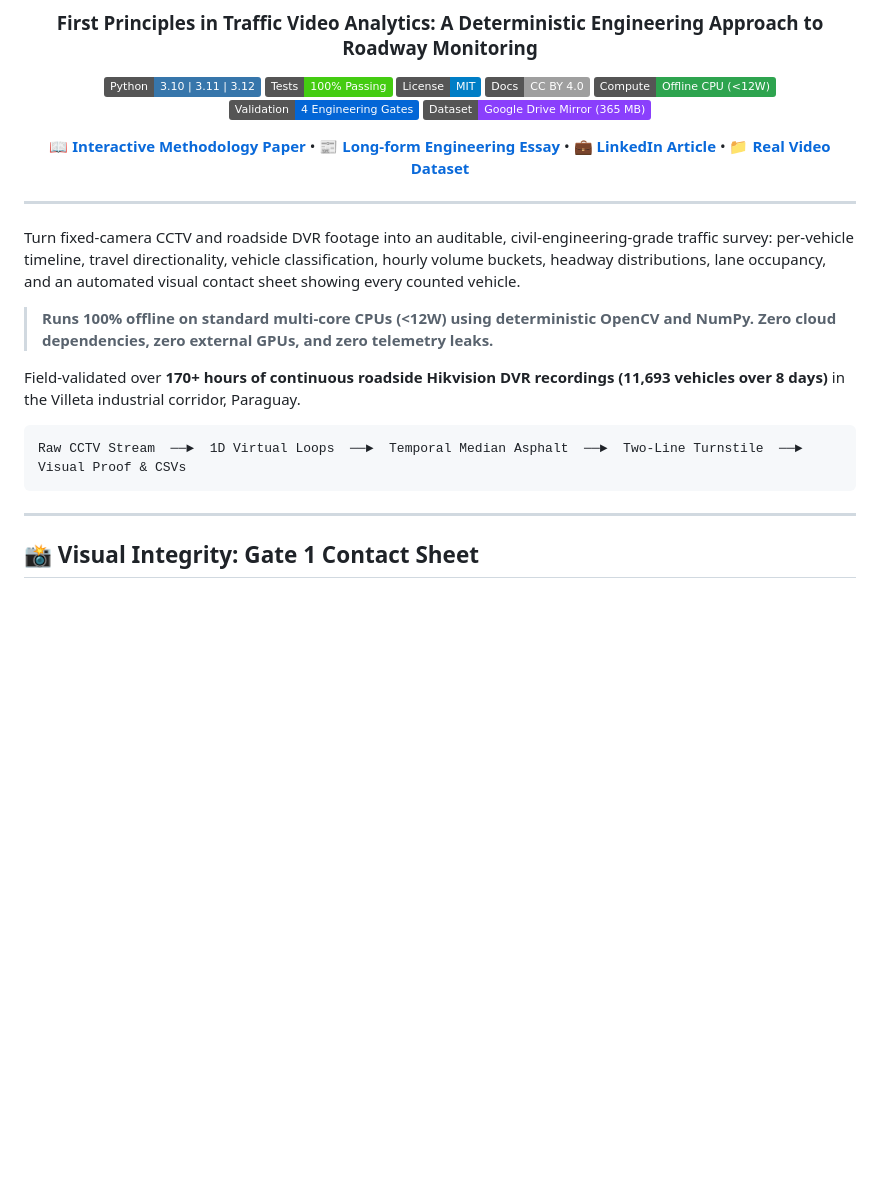
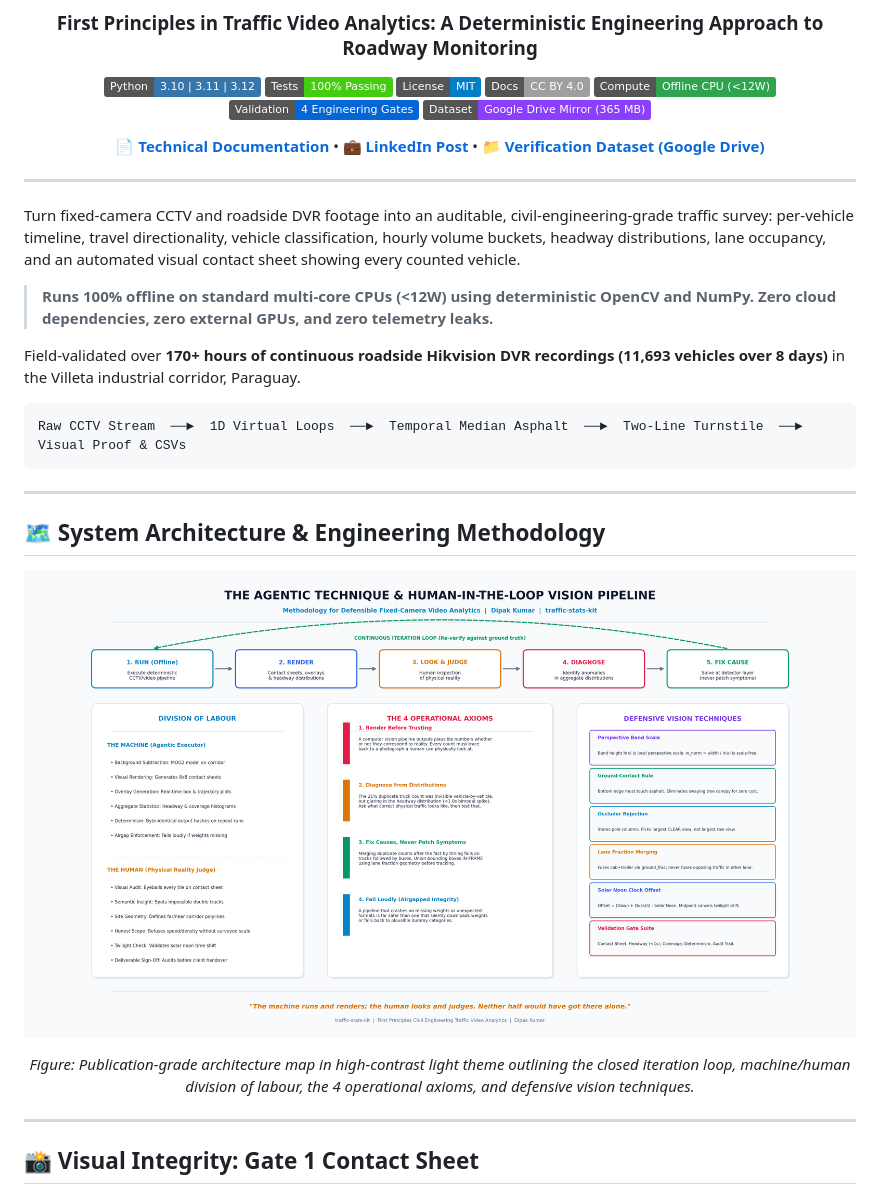
Before and after one commit to dipak1020/traffic-stats-kit, a Markdown page: README.md, the part around the change. GitHub-like rendering; pictures changed too: docs/agent_technique_map.png; badges without logos; blank space fills up the shorter version.

Commit message:
Establish single canonical Technical Documentation, light-theme agent technique map, and single LinkedIn post

````diff
--- a/README.md
+++ b/README.md
@@ -12,7 +12,7 @@
 [![Validation: 4 Gates](https://img.shields.io/badge/Validation-4%20Engineering%20Gates-0366d6.svg)](#)
 [![Dataset: Google Drive](https://img.shields.io/badge/Dataset-Google%20Drive%20Mirror%20%28365%20MB%29-8a3ffc.svg)](https://drive.google.com/drive/folders/19WZarf0nnM5d9DlePg2Dy0LOZM7RJs-p?usp=share_link)
 
-**[📖 Interactive Methodology Paper](docs/METHODOLOGY.html)** • **[📰 Long-form Engineering Essay](docs/ARTICLE.html)** • **[💼 LinkedIn Article](docs/LINKEDIN_ARTICLE.md)** • **[📁 Real Video Dataset](https://drive.google.com/drive/folders/19WZarf0nnM5d9DlePg2Dy0LOZM7RJs-p?usp=share_link)**
+**[📄 Technical Documentation](docs/ARTICLE.html)** • **[💼 LinkedIn Post](docs/LINKEDIN_POST.md)** • **[📁 Verification Dataset (Google Drive)](https://drive.google.com/drive/folders/19WZarf0nnM5d9DlePg2Dy0LOZM7RJs-p?usp=share_link)**
 
 ---
 
@@ -27,6 +27,18 @@ Field-validated over **170+ hours of continuous roadside Hikvision DVR recording
 ```
 Raw CCTV Stream  ──►  1D Virtual Loops  ──►  Temporal Median Asphalt  ──►  Two-Line Turnstile  ──►  Visual Proof & CSVs
 ```
+
+---
+
+## 🗺️ System Architecture & Engineering Methodology
+
+<div align="center">
+
+![The Agentic Technique & Human-in-the-Loop Vision Pipeline](docs/agent_technique_map.png)
+
+*Figure: Publication-grade architecture map in high-contrast light theme outlining the closed iteration loop, machine/human division of labour, the 4 operational axioms, and defensive vision techniques.*
+
+</div>
 
 ---
 
````
Also changed, not shown: docs/ARTICLE.md (+1 -1 lines), docs/LINKEDIN_ARTICLE.md (deleted, +0 -173 lines), 2 other files.
